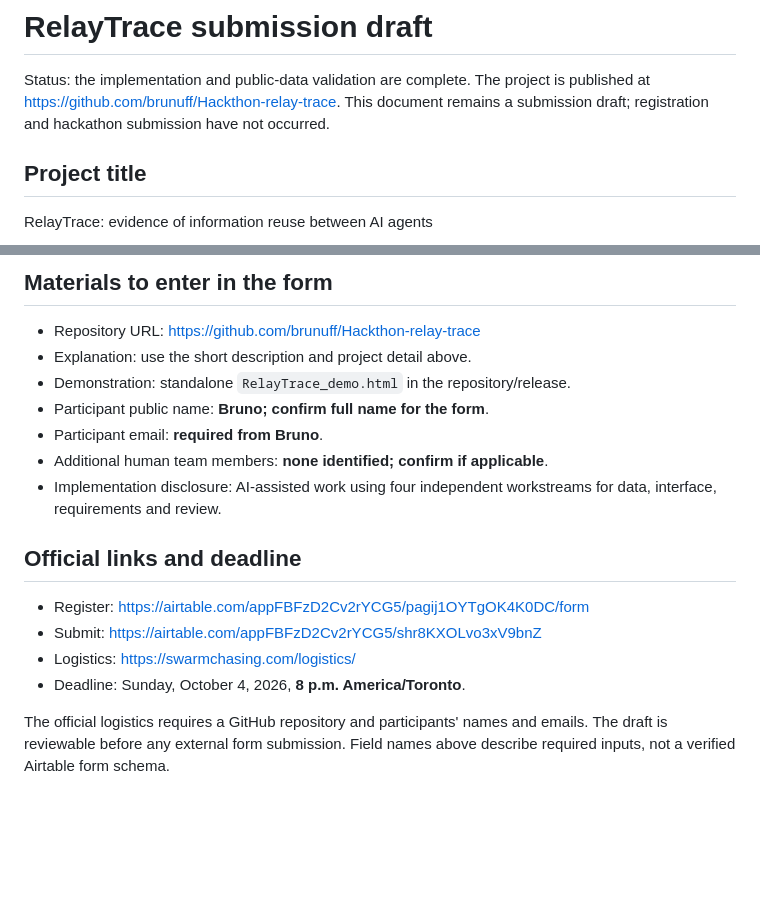
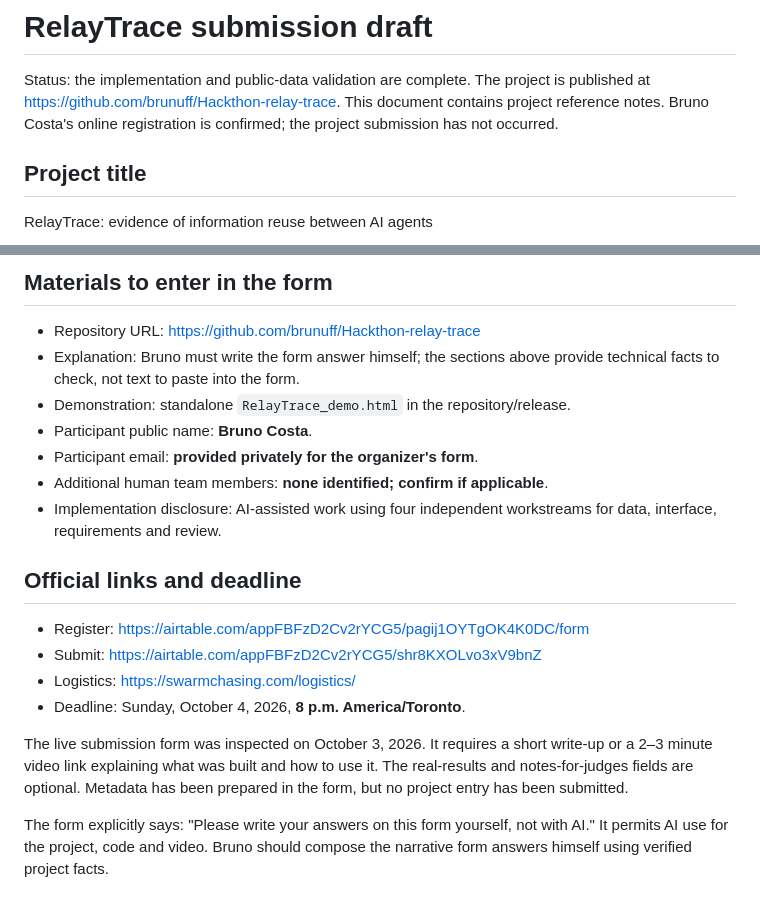
Before and after one commit to brunuff/Hackthon-relay-trace, a Markdown page: docs/SUBMISSION.md, 2 parts joined by grey strips. Rendered like a GitHub page; blank space fills up the shorter version.

Commit message:
Record registration and personally written submission requirements

```diff
--- a/docs/SUBMISSION.md
+++ b/docs/SUBMISSION.md
@@ -2,7 +2,8 @@
 
 Status: the implementation and public-data validation are complete. The project
 is published at https://github.com/brunuff/Hackthon-relay-trace. This document
-remains a submission draft; registration and hackathon submission have not occurred.
+contains project reference notes. Bruno Costa's online registration is confirmed;
+the project submission has not occurred.
 
 ## Project title
 
@@ -67,10 +68,11 @@ extension requiring its publisher's manual access approval.
 ## Materials to enter in the form
 
 - Repository URL: https://github.com/brunuff/Hackthon-relay-trace
-- Explanation: use the short description and project detail above.
+- Explanation: Bruno must write the form answer himself; the sections above
+  provide technical facts to check, not text to paste into the form.
 - Demonstration: standalone `RelayTrace_demo.html` in the repository/release.
-- Participant public name: **Bruno; confirm full name for the form**.
-- Participant email: **required from Bruno**.
+- Participant public name: **Bruno Costa**.
+- Participant email: **provided privately for the organizer's form**.
 - Additional human team members: **none identified; confirm if applicable**.
 - Implementation disclosure: AI-assisted work using four independent
   workstreams for data, interface, requirements and review.
@@ -82,7 +84,11 @@ extension requiring its publisher's manual access approval.
 - Logistics: https://swarmchasing.com/logistics/
 - Deadline: Sunday, October 4, 2026, **8 p.m. America/Toronto**.
 
-The official logistics requires a GitHub repository and participants' names
-and emails. The draft is reviewable before any external form submission.
-Field names above describe required inputs, not a verified Airtable
-form schema.
+The live submission form was inspected on October 3, 2026. It requires a short
+write-up or a 2–3 minute video link explaining what was built and how to use it.
+The real-results and notes-for-judges fields are optional. Metadata has been
+prepared in the form, but no project entry has been submitted.
+
+The form explicitly says: "Please write your answers on this form yourself,
+not with AI." It permits AI use for the project, code and video. Bruno should
+compose the narrative form answers himself using verified project facts.
```
